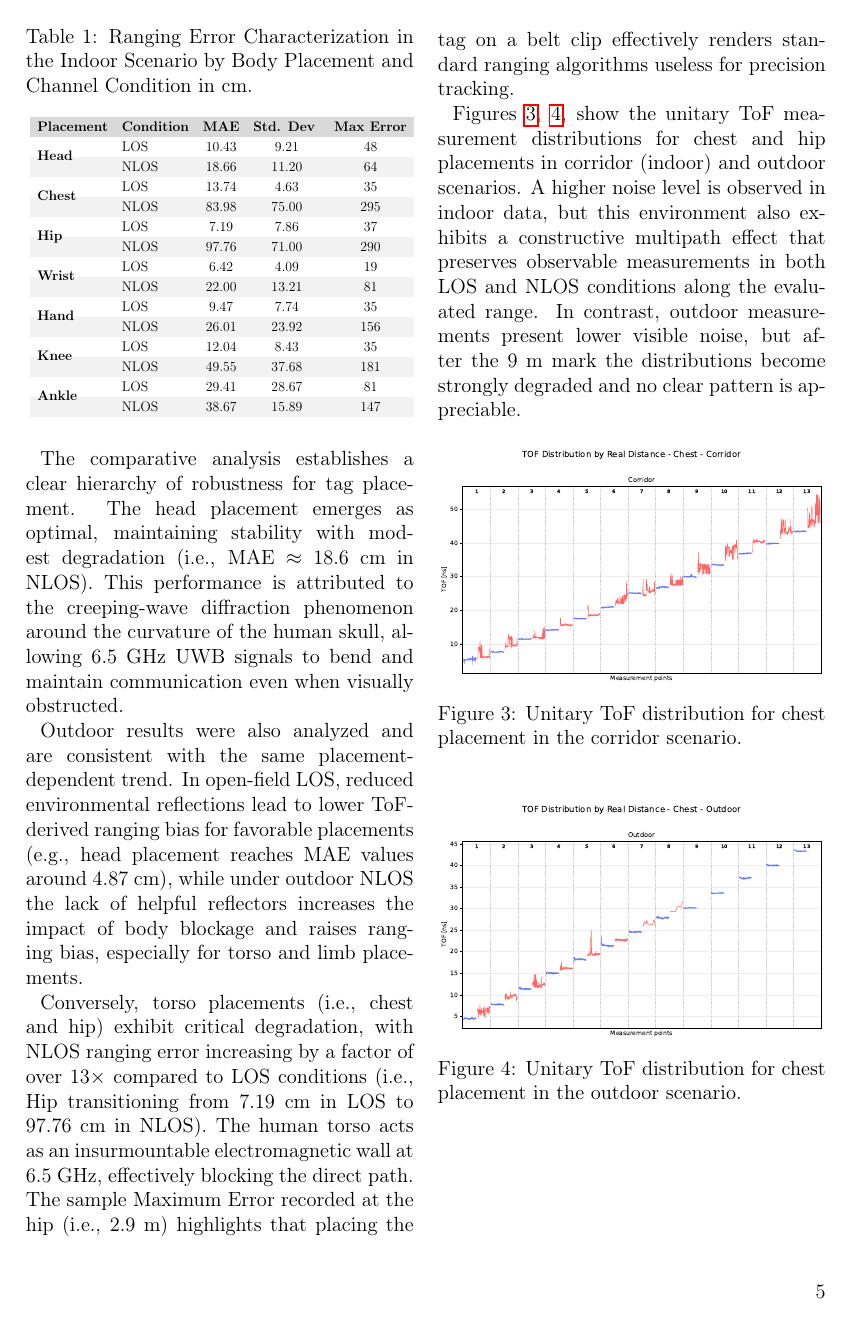
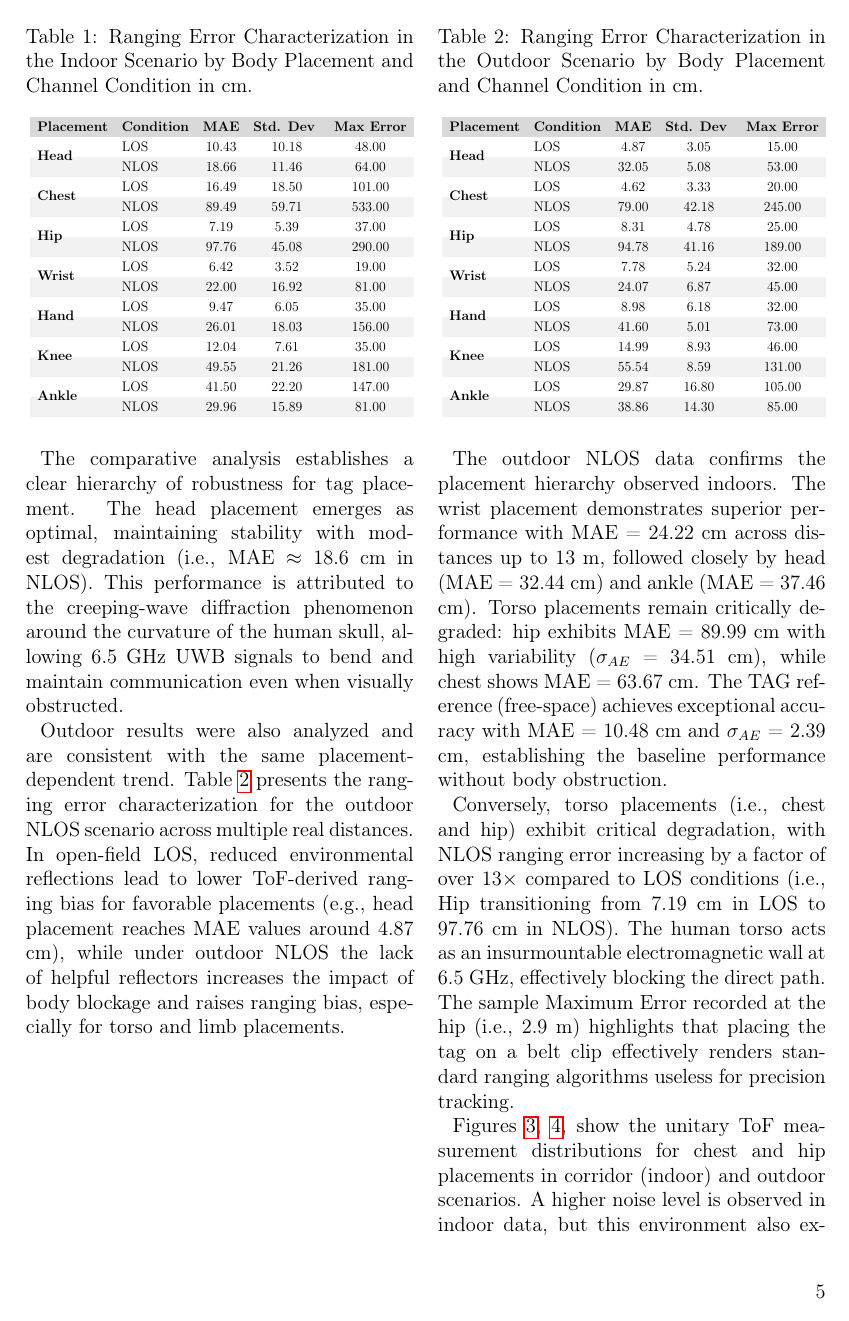
Before and after one commit to danieldiaz-maestria/articulo_revista_IJECES, a LaTeX document (main.tex, which reads resultados.tex): page 5 of 11 before the commit and page 5 of 12 after it. Compiled offline with pdfLaTeX.

Commit message:
feat: add table outdoor

```diff
--- a/resultados.tex
+++ b/resultados.tex
@@ -14,27 +14,57 @@ To determine the most robust body placement for mobile nodes, a comparative anal
 \begin{tabular}{llccc}
 \rowcolor{gray!30}
 \textbf{Placement} & \textbf{Condition} & \textbf{MAE} & \textbf{Std. Dev } & \textbf{Max Error} \\
- & LOS & 10.43 & 9.21 & 48 \\
-\multirow{-2}{*}{\textbf{Head}} & NLOS & 18.66 & 11.20 & 64 \\
- & LOS & 13.74 & 4.63 & 35 \\
-\multirow{-2}{*}{\textbf{Chest}} & NLOS & 83.98 & 75.00 & 295 \\
- & LOS & 7.19 & 7.86 & 37 \\
-\multirow{-2}{*}{\textbf{Hip}} & NLOS & 97.76 & 71.00 & 290 \\
- & LOS & 6.42 & 4.09 & 19 \\
-\multirow{-2}{*}{\textbf{Wrist}} & NLOS & 22.00 & 13.21 & 81 \\
- & LOS & 9.47 & 7.74 & 35 \\
-\multirow{-2}{*}{\textbf{Hand}} & NLOS & 26.01 & 23.92 & 156 \\
- & LOS & 12.04 & 8.43 & 35 \\
-\multirow{-2}{*}{\textbf{Knee}} & NLOS & 49.55 & 37.68 & 181 \\
- & LOS & 29.41 & 28.67 & 81 \\
-\multirow{-2}{*}{\textbf{Ankle}} & NLOS & 38.67 & 15.89 & 147 \\
+ & LOS & 10.43 & 10.18 & 48.00 \\
+\multirow{-2}{*}{\textbf{Head}} & NLOS & 18.66 & 11.46 & 64.00 \\
+ & LOS & 16.49 & 18.50 & 101.00 \\
+\multirow{-2}{*}{\textbf{Chest}} & NLOS & 89.49 & 59.71 & 533.00 \\
+ & LOS & 7.19 & 5.39 & 37.00 \\
+\multirow{-2}{*}{\textbf{Hip}} & NLOS & 97.76 & 45.08 & 290.00 \\
+ & LOS & 6.42 & 3.52 & 19.00 \\
+\multirow{-2}{*}{\textbf{Wrist}} & NLOS & 22.00 & 16.92 & 81.00 \\
+ & LOS & 9.47 & 6.05 & 35.00 \\
+\multirow{-2}{*}{\textbf{Hand}} & NLOS & 26.01 & 18.03 & 156.00 \\
+ & LOS & 12.04 & 7.61 & 35.00 \\
+\multirow{-2}{*}{\textbf{Knee}} & NLOS & 49.55 & 21.26 & 181.00 \\
+ & LOS & 41.50 & 22.20 & 147.00 \\
+\multirow{-2}{*}{\textbf{Ankle}} & NLOS & 29.96 & 15.89 & 81.00 \\
 \end{tabular}%
 }
 \end{table}
 
 The comparative analysis establishes a clear hierarchy of robustness for tag placement. The head placement emerges as optimal, maintaining stability with modest degradation (i.e., MAE $\approx$ 18.6 cm in NLOS). This performance is attributed to the creeping-wave diffraction phenomenon around the curvature of the human skull, allowing 6.5 GHz UWB signals to bend and maintain communication even when visually obstructed.
 
-Outdoor results were also analyzed and are consistent with the same placement-dependent trend. In open-field LOS, reduced environmental reflections lead to lower ToF-derived ranging bias for favorable placements (e.g., head placement reaches MAE values around 4.87 cm), while under outdoor NLOS the lack of helpful reflectors increases the impact of body blockage and raises ranging bias, especially for torso and limb placements.
+Outdoor results were also analyzed and are consistent with the same placement-dependent trend. Table \ref{tab:resumen_outdoor} presents the ranging error characterization for the outdoor NLOS scenario across multiple real distances. In open-field LOS, reduced environmental reflections lead to lower ToF-derived ranging bias for favorable placements (e.g., head placement reaches MAE values around 4.87 cm), while under outdoor NLOS the lack of helpful reflectors increases the impact of body blockage and raises ranging bias, especially for torso and limb placements.
+%
+\begin{table}[H]
+\centering
+\caption{Ranging Error Characterization in the Outdoor Scenario by Body Placement and Channel Condition in cm.}
+\label{tab:resumen_outdoor}
+\resizebox{\columnwidth}{!}{%
+\renewcommand{\arraystretch}{1.2}
+\rowcolors{3}{gray!10}{white}
+\begin{tabular}{llccc}
+\rowcolor{gray!30}
+\textbf{Placement} & \textbf{Condition} & \textbf{MAE} & \textbf{Std. Dev } & \textbf{Max Error} \\
+ & LOS & 4.87 & 3.05 & 15.00 \\
+\multirow{-2}{*}{\textbf{Head}} & NLOS & 32.05 & 5.08 & 53.00 \\
+ & LOS & 4.62 & 3.33 & 20.00 \\
+\multirow{-2}{*}{\textbf{Chest}} & NLOS & 79.00 & 42.18 & 245.00 \\
+ & LOS & 8.31 & 4.78 & 25.00 \\
+\multirow{-2}{*}{\textbf{Hip}} & NLOS & 94.78 & 41.16 & 189.00 \\
+ & LOS & 7.78 & 5.24 & 32.00 \\
+\multirow{-2}{*}{\textbf{Wrist}} & NLOS & 24.07 & 6.87 & 45.00 \\
+ & LOS & 8.98 & 6.18 & 32.00 \\
+\multirow{-2}{*}{\textbf{Hand}} & NLOS & 41.60 & 5.01 & 73.00 \\
+ & LOS & 14.99 & 8.93 & 46.00 \\
+\multirow{-2}{*}{\textbf{Knee}} & NLOS & 55.54 & 8.59 & 131.00 \\
+ & LOS & 29.87 & 16.80 & 105.00 \\
+\multirow{-2}{*}{\textbf{Ankle}} & NLOS & 38.86 & 14.30 & 85.00 \\
+\end{tabular}%
+}
+\end{table}
+
+The outdoor NLOS data confirms the placement hierarchy observed indoors. The wrist placement demonstrates superior performance with MAE = 24.22 cm across distances up to 13 m, followed closely by head (MAE = 32.44 cm) and ankle (MAE = 37.46 cm). Torso placements remain critically degraded: hip exhibits MAE = 89.99 cm with high variability ($\sigma_{AE}$ = 34.51 cm), while chest shows MAE = 63.67 cm. The TAG reference (free-space) achieves exceptional accuracy with MAE = 10.48 cm and $\sigma_{AE}$ = 2.39 cm, establishing the baseline performance without body obstruction.
 
 Conversely, torso placements (i.e., chest and hip) exhibit critical degradation, with NLOS ranging error increasing by a factor of over 13$\times$ compared to LOS conditions (i.e., Hip transitioning from 7.19 cm in LOS to 97.76 cm in NLOS). The human torso acts as an insurmountable electromagnetic wall at 6.5 GHz, effectively blocking the direct path. The sample Maximum Error recorded at the hip (i.e., 2.9 m) highlights that placing the tag on a belt clip effectively renders standard ranging algorithms useless for precision tracking.
 
```
Also changed, not shown: 1 other file.
